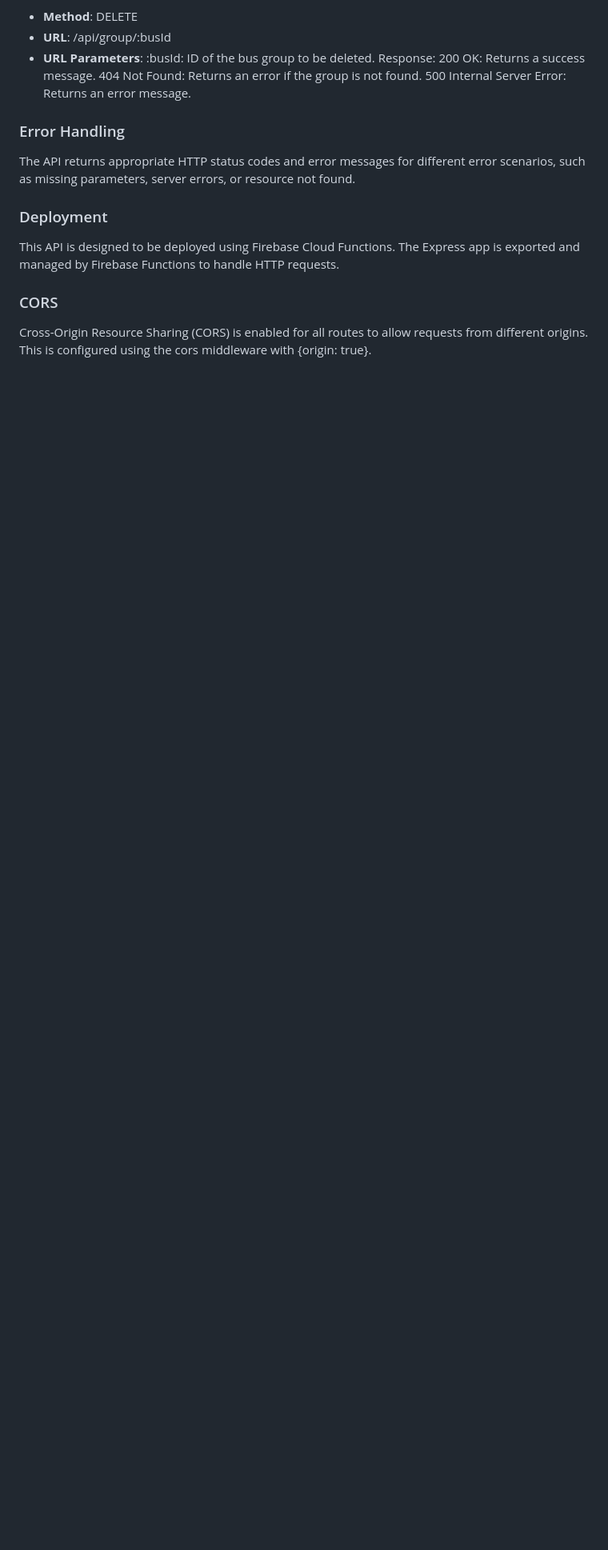
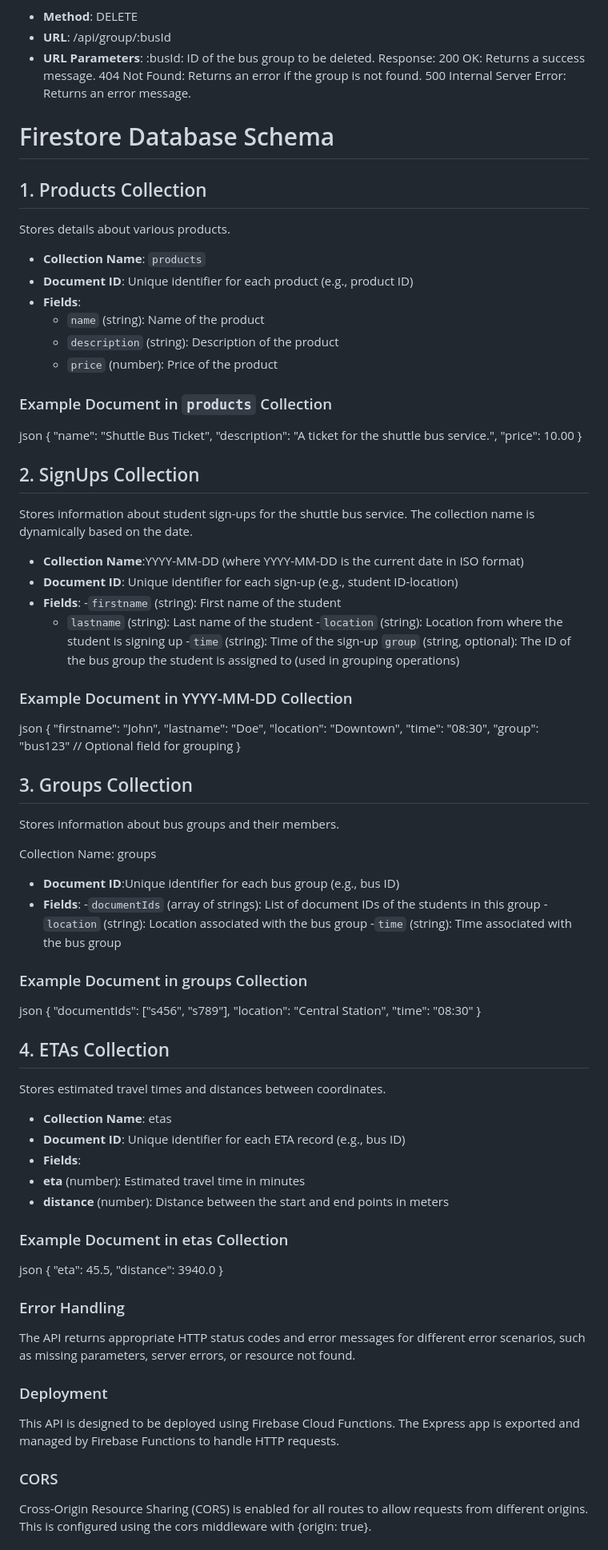
Before and after one commit to haechan01/shuttle-API, a Markdown page: README.md, the part around the change. Shown at 80% size. Rendered like a GitHub page; blank space fills up the shorter version.

```diff
--- a/README.md
+++ b/README.md
@@ -165,6 +165,86 @@ Response:
 404 Not Found: Returns an error if the group is not found.
 500 Internal Server Error: Returns an error message.
 
+
+# Firestore Database Schema
+
+## 1. Products Collection
+
+Stores details about various products.
+
+- **Collection Name**: `products`
+- **Document ID**: Unique identifier for each product (e.g., product ID)
+- **Fields**:
+  - `name` (string): Name of the product
+  - `description` (string): Description of the product
+  - `price` (number): Price of the product
+
+### Example Document in `products` Collection
+  json
+  {
+    "name": "Shuttle Bus Ticket",
+    "description": "A ticket for the shuttle bus service.",
+    "price": 10.00
+  }
+
+
+## 2. SignUps Collection
+Stores information about student sign-ups for the shuttle bus service. The collection name is dynamically based on the date.
+
+- **Collection Name**:YYYY-MM-DD (where YYYY-MM-DD is the current date in ISO format)
+- **Document ID**: Unique identifier for each sign-up (e.g., student ID-location)
+- **Fields**:
+  -`firstname` (string): First name of the student
+  - `lastname` (string): Last name of the student
+  -`location` (string): Location from where the student is signing up
+  -`time` (string): Time of the sign-up
+  `group` (string, optional): The ID of the bus group the student is assigned to (used in grouping operations)
+
+### Example Document in YYYY-MM-DD Collection
+  json
+  {
+  "firstname": "John",
+  "lastname": "Doe",
+  "location": "Downtown",
+  "time": "08:30",
+  "group": "bus123"  // Optional field for grouping
+  }
+
+## 3. Groups Collection
+Stores information about bus groups and their members.
+
+Collection Name: groups
+- **Document ID**:Unique identifier for each bus group (e.g., bus ID)
+- **Fields**:
+    -`documentIds` (array of strings): List of document IDs of the students in this group
+    -`location` (string): Location associated with the bus group
+    -`time` (string): Time associated with the bus group
+
+### Example Document in groups Collection
+  json
+  {
+    "documentIds": ["s456", "s789"],
+    "location": "Central Station",
+    "time": "08:30"
+  }
+
+## 4. ETAs Collection
+Stores estimated travel times and distances between coordinates.
+
+- **Collection Name**: etas
+- **Document ID**: Unique identifier for each ETA record (e.g., bus ID)
+- **Fields**:
+- **eta** (number): Estimated travel time in minutes
+- **distance** (number): Distance between the start and end points in meters
+
+### Example Document in etas Collection
+json
+{
+  "eta": 45.5,
+  "distance": 3940.0
+}
+
+
 ### Error Handling
 The API returns appropriate HTTP status codes and error messages for different error scenarios, such as missing parameters, server errors, or resource not found.
 
```
